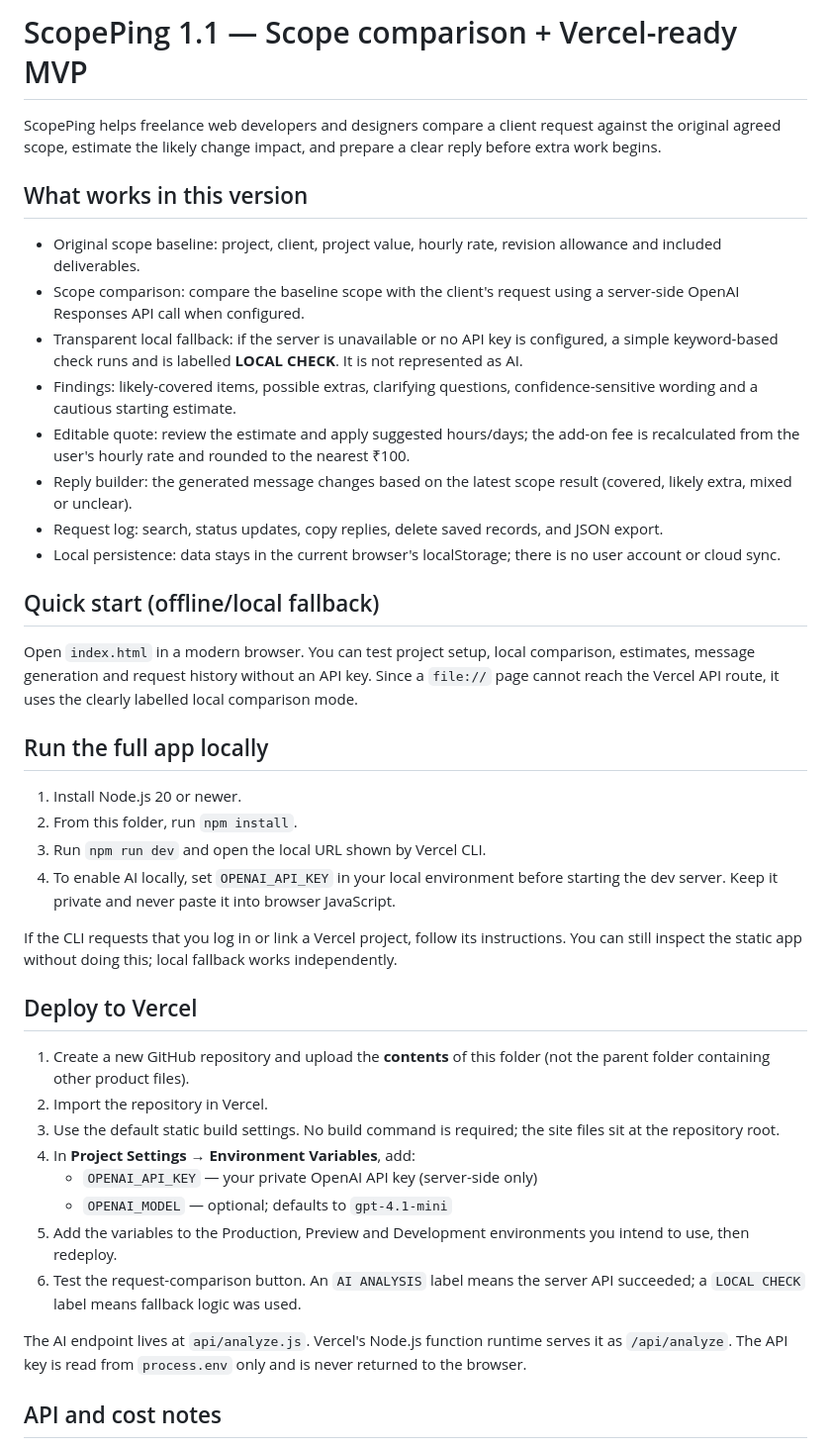
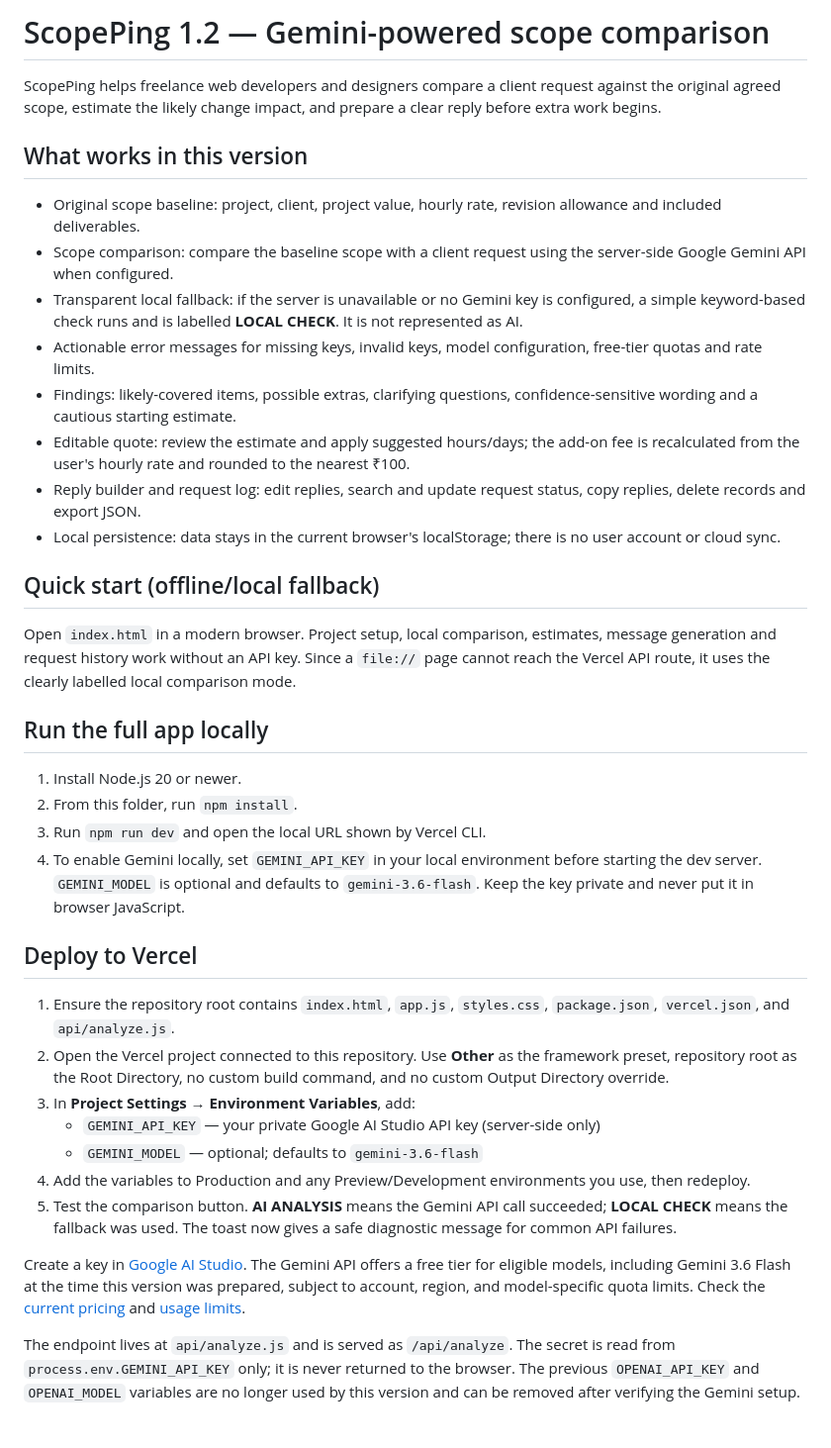
Before and after one commit to gagandeep1905/ScopePing, a Markdown page: README.md, the part around one of its changes. Shown at 99% size. Rendered like a GitHub page.

Commit message:
Document Gemini API setup and free-tier limitations

```diff
--- a/README.md
+++ b/README.md
@@ -1,43 +1,40 @@
-# ScopePing 1.1 — Scope comparison + Vercel-ready MVP
+# ScopePing 1.2 — Gemini-powered scope comparison
 
 ScopePing helps freelance web developers and designers compare a client request against the original agreed scope, estimate the likely change impact, and prepare a clear reply before extra work begins.
 
 ## What works in this version
 
 - Original scope baseline: project, client, project value, hourly rate, revision allowance and included deliverables.
-- Scope comparison: compare the baseline scope with the client's request using a server-side OpenAI Responses API call when configured.
-- Transparent local fallback: if the server is unavailable or no API key is configured, a simple keyword-based check runs and is labelled **LOCAL CHECK**. It is not represented as AI.
+- Scope comparison: compare the baseline scope with a client request using the server-side Google Gemini API when configured.
+- Transparent local fallback: if the server is unavailable or no Gemini key is configured, a simple keyword-based check runs and is labelled **LOCAL CHECK**. It is not represented as AI.
+- Actionable error messages for missing keys, invalid keys, model configuration, free-tier quotas and rate limits.
 - Findings: likely-covered items, possible extras, clarifying questions, confidence-sensitive wording and a cautious starting estimate.
 - Editable quote: review the estimate and apply suggested hours/days; the add-on fee is recalculated from the user's hourly rate and rounded to the nearest ₹100.
-- Reply builder: the generated message changes based on the latest scope result (covered, likely extra, mixed or unclear).
-- Request log: search, status updates, copy replies, delete saved records, and JSON export.
+- Reply builder and request log: edit replies, search and update request status, copy replies, delete records and export JSON.
 - Local persistence: data stays in the current browser's localStorage; there is no user account or cloud sync.
 
 ## Quick start (offline/local fallback)
 
-Open `index.html` in a modern browser. You can test project setup, local comparison, estimates, message generation and request history without an API key. Since a `file://` page cannot reach the Vercel API route, it uses the clearly labelled local comparison mode.
+Open `index.html` in a modern browser. Project setup, local comparison, estimates, message generation and request history work without an API key. Since a `file://` page cannot reach the Vercel API route, it uses the clearly labelled local comparison mode.
 
 ## Run the full app locally
 
 1. Install Node.js 20 or newer.
 2. From this folder, run `npm install`.
 3. Run `npm run dev` and open the local URL shown by Vercel CLI.
-4. To enable AI locally, set `OPENAI_API_KEY` in your local environment before starting the dev server. Keep it private and never paste it into browser JavaScript.
-
-If the CLI requests that you log in or link a Vercel project, follow its instructions. You can still inspect the static app without doing this; local fallback works independently.
+4. To enable Gemini locally, set `GEMINI_API_KEY` in your local environment before starting the dev server. `GEMINI_MODEL` is optional and defaults to `gemini-3.6-flash`. Keep the key private and never put it in browser JavaScript.
 
 ## Deploy to Vercel
 
-1. Create a new GitHub repository and upload the **contents** of this folder (not the parent folder containing other product files).
-2. Import the repository in Vercel.
-3. Use the default static build settings. No build command is required; the site files sit at the repository root.
-4. In **Project Settings → Environment Variables**, add:
-   - `OPENAI_API_KEY` — your private OpenAI API key (server-side only)
-   - `OPENAI_MODEL` — optional; defaults to `gpt-4.1-mini`
-5. Add the variables to the Production, Preview and Development environments you intend to use, then redeploy.
-6. Test the request-comparison button. An `AI ANALYSIS` label means the server API succeeded; a `LOCAL CHECK` label means fallback logic was used.
+1. Ensure the repository root contains `index.html`, `app.js`, `styles.css`, `package.json`, `vercel.json`, and `api/analyze.js`.
+2. Open the Vercel project connected to this repository. Use **Other** as the framework preset, repository root as the Root Directory, no custom build command, and no custom Output Directory override.
+3. In **Project Settings → Environment Variables**, add:
+   - `GEMINI_API_KEY` — your private Google AI Studio API key (server-side only)
+   - `GEMINI_MODEL` — optional; defaults to `gemini-3.6-flash`
+4. Add the variables to Production and any Preview/Development environments you use, then redeploy.
+5. Test the comparison button. **AI ANALYSIS** means the Gemini API call succeeded; **LOCAL CHECK** means the fallback was used. The toast now gives a safe diagnostic message for common API failures.
 
-The AI endpoint lives at `api/analyze.js`. Vercel's Node.js function runtime serves it as `/api/analyze`. The API key is read from `process.env` only and is never returned to the browser.
+Create a key in [Google AI Studio](https://aistudio.google.com/apikey). The Gemini API offers a free tier for eligible models, including Gemini 3.6 Flash at the time this version was prepared, subject to account, region, and model-specific quota limits. Check the [current pricing](https://ai.google.dev/gemini-api/docs/pricing) and [usage limits](https://ai.google.dev/gemini-api/docs/rate-limits).
 
-## API and cost notes
+The endpoint lives at `api/analyze.js` and is served as `/api/analyze`. The secret is read from `process.env.GEMINI_API_KEY` only; it is never returned to the browser. The previous `OPENAI_API_KEY` and `OPENAI_MODEL` variables are no longer used by this version and can be removed after verifying the Gemini setup.
 
```
Also changed, not shown: other parts of README.md (+18 -15 lines).
